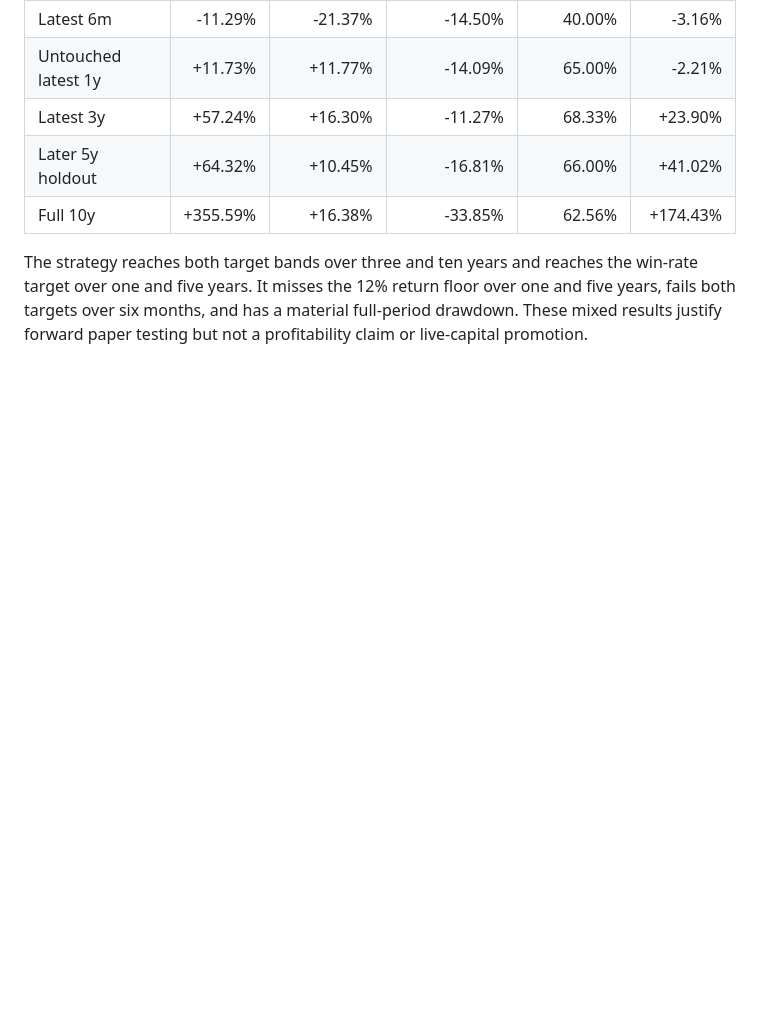
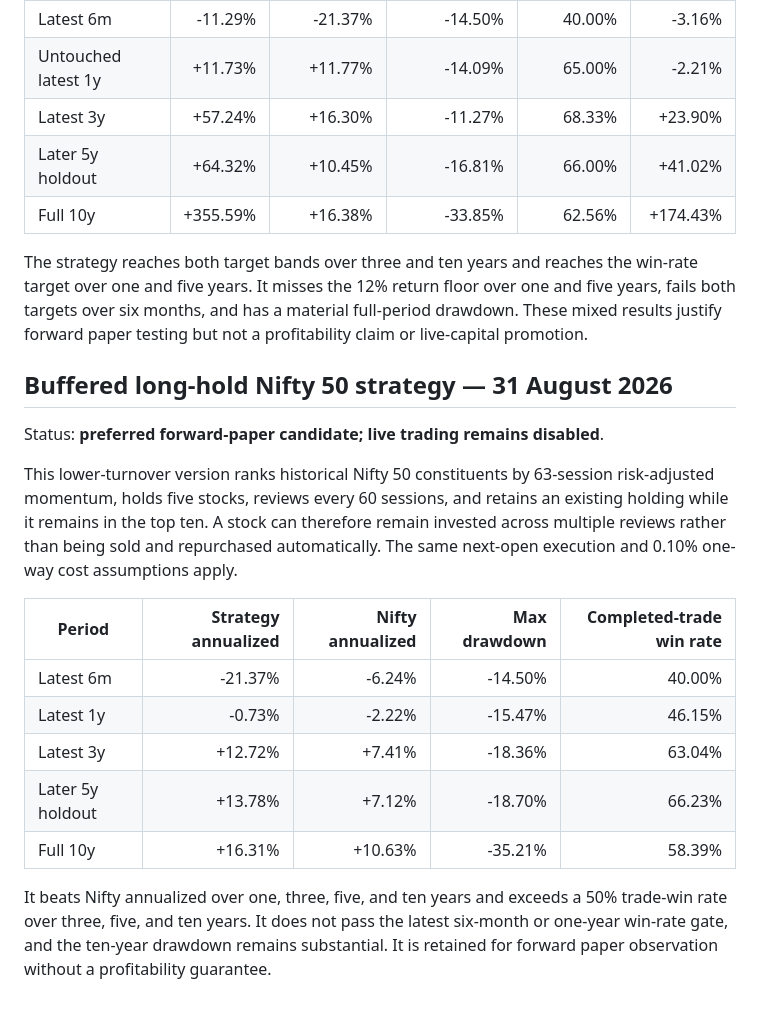
Before and after one commit to kotnala-harshit/trading-bot, a Markdown page: RESEARCH_RESULTS.md, the part around the change. Rendered like a GitHub page; blank space fills up the shorter version.

Commit message:
Add buffered long-hold Nifty research

```diff
--- a/RESEARCH_RESULTS.md
+++ b/RESEARCH_RESULTS.md
@@ -45,3 +45,19 @@ The candidate ranks historical Nifty 50 constituents by 63-session return divide
 | Full 10y | +355.59% | +16.38% | -33.85% | 62.56% | +174.43% |
 
 The strategy reaches both target bands over three and ten years and reaches the win-rate target over one and five years. It misses the 12% return floor over one and five years, fails both targets over six months, and has a material full-period drawdown. These mixed results justify forward paper testing but not a profitability claim or live-capital promotion.
+
+## Buffered long-hold Nifty 50 strategy — 31 August 2026
+
+Status: **preferred forward-paper candidate; live trading remains disabled**.
+
+This lower-turnover version ranks historical Nifty 50 constituents by 63-session risk-adjusted momentum, holds five stocks, reviews every 60 sessions, and retains an existing holding while it remains in the top ten. A stock can therefore remain invested across multiple reviews rather than being sold and repurchased automatically. The same next-open execution and 0.10% one-way cost assumptions apply.
+
+| Period | Strategy annualized | Nifty annualized | Max drawdown | Completed-trade win rate |
+|---|---:|---:|---:|---:|
+| Latest 6m | -21.37% | -6.24% | -14.50% | 40.00% |
+| Latest 1y | -0.73% | -2.22% | -15.47% | 46.15% |
+| Latest 3y | +12.72% | +7.41% | -18.36% | 63.04% |
+| Later 5y holdout | +13.78% | +7.12% | -18.70% | 66.23% |
+| Full 10y | +16.31% | +10.63% | -35.21% | 58.39% |
+
+It beats Nifty annualized over one, three, five, and ten years and exceeds a 50% trade-win rate over three, five, and ten years. It does not pass the latest six-month or one-year win-rate gate, and the ten-year drawdown remains substantial. It is retained for forward paper observation without a profitability guarantee.
```
